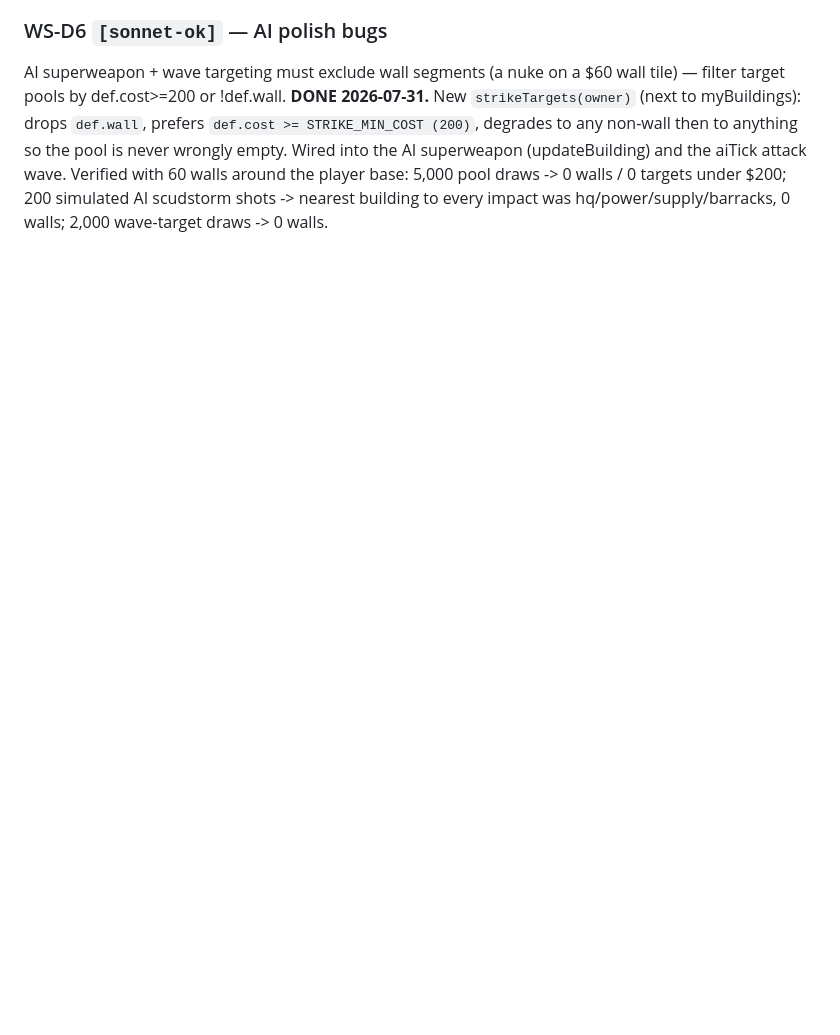
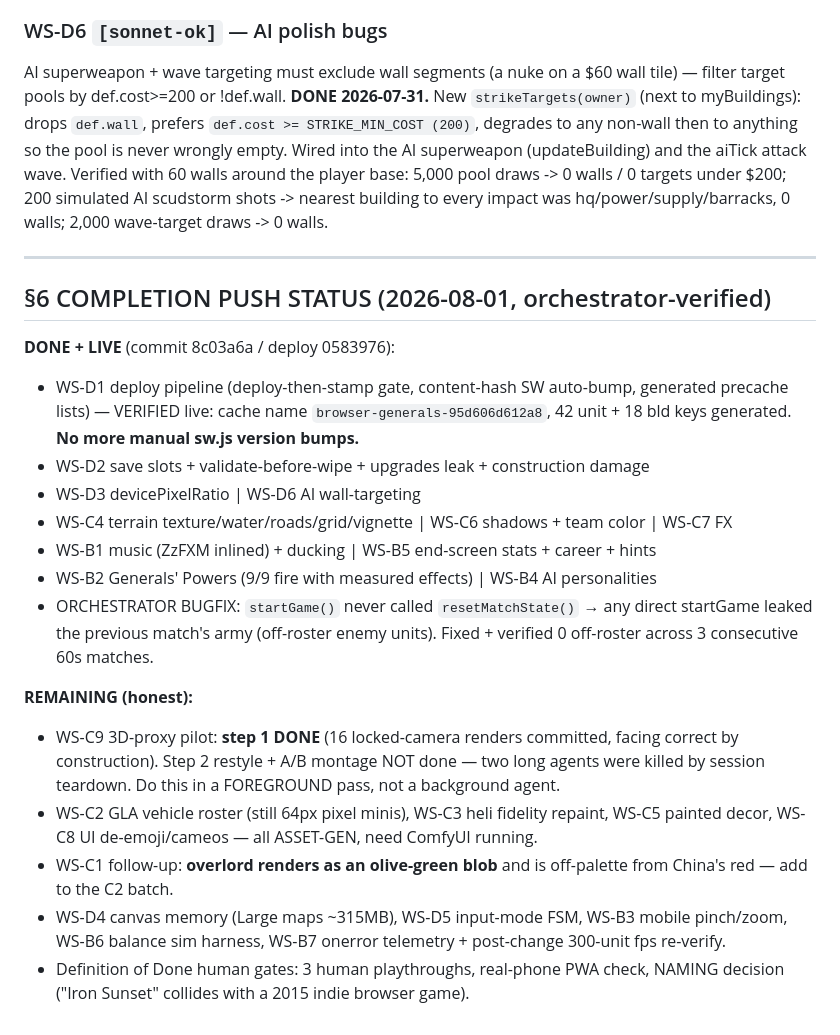
Before and after one commit to sunsetsarge/browser-generals, a Markdown page: FINISH_PLAN.md, the part around the change. Rendered like a GitHub page; blank space fills up the shorter version.

Commit message:
FINISH_PLAN: §6 completion-push status (done/live vs honest remaining)

```diff
--- a/FINISH_PLAN.md
+++ b/FINISH_PLAN.md
@@ -568,3 +568,34 @@ to anything so the pool is never wrongly empty. Wired into the AI superweapon
 base: 5,000 pool draws -> 0 walls / 0 targets under $200; 200 simulated AI scudstorm
 shots -> nearest building to every impact was hq/power/supply/barracks, 0 walls; 2,000
 wave-target draws -> 0 walls.
+
+
+---
+
+## §6 COMPLETION PUSH STATUS (2026-08-01, orchestrator-verified)
+
+**DONE + LIVE** (commit 8c03a6a / deploy 0583976):
+- WS-D1 deploy pipeline (deploy-then-stamp gate, content-hash SW auto-bump, generated
+  precache lists) — VERIFIED live: cache name `browser-generals-95d606d612a8`, 42 unit +
+  18 bld keys generated. **No more manual sw.js version bumps.**
+- WS-D2 save slots + validate-before-wipe + upgrades leak + construction damage
+- WS-D3 devicePixelRatio  | WS-D6 AI wall-targeting
+- WS-C4 terrain texture/water/roads/grid/vignette | WS-C6 shadows + team color | WS-C7 FX
+- WS-B1 music (ZzFXM inlined) + ducking | WS-B5 end-screen stats + career + hints
+- WS-B2 Generals' Powers (9/9 fire with measured effects) | WS-B4 AI personalities
+- ORCHESTRATOR BUGFIX: `startGame()` never called `resetMatchState()` → any direct
+  startGame leaked the previous match's army (off-roster enemy units). Fixed + verified
+  0 off-roster across 3 consecutive 60s matches.
+
+**REMAINING (honest):**
+- WS-C9 3D-proxy pilot: **step 1 DONE** (16 locked-camera renders committed, facing correct
+  by construction). Step 2 restyle + A/B montage NOT done — two long agents were killed by
+  session teardown. Do this in a FOREGROUND pass, not a background agent.
+- WS-C2 GLA vehicle roster (still 64px pixel minis), WS-C3 heli fidelity repaint,
+  WS-C5 painted decor, WS-C8 UI de-emoji/cameos — all ASSET-GEN, need ComfyUI running.
+- WS-C1 follow-up: **overlord renders as an olive-green blob** and is off-palette from
+  China's red — add to the C2 batch.
+- WS-D4 canvas memory (Large maps ~315MB), WS-D5 input-mode FSM, WS-B3 mobile pinch/zoom,
+  WS-B6 balance sim harness, WS-B7 onerror telemetry + post-change 300-unit fps re-verify.
+- Definition of Done human gates: 3 human playthroughs, real-phone PWA check, NAMING
+  decision ("Iron Sunset" collides with a 2015 indie browser game).
```
